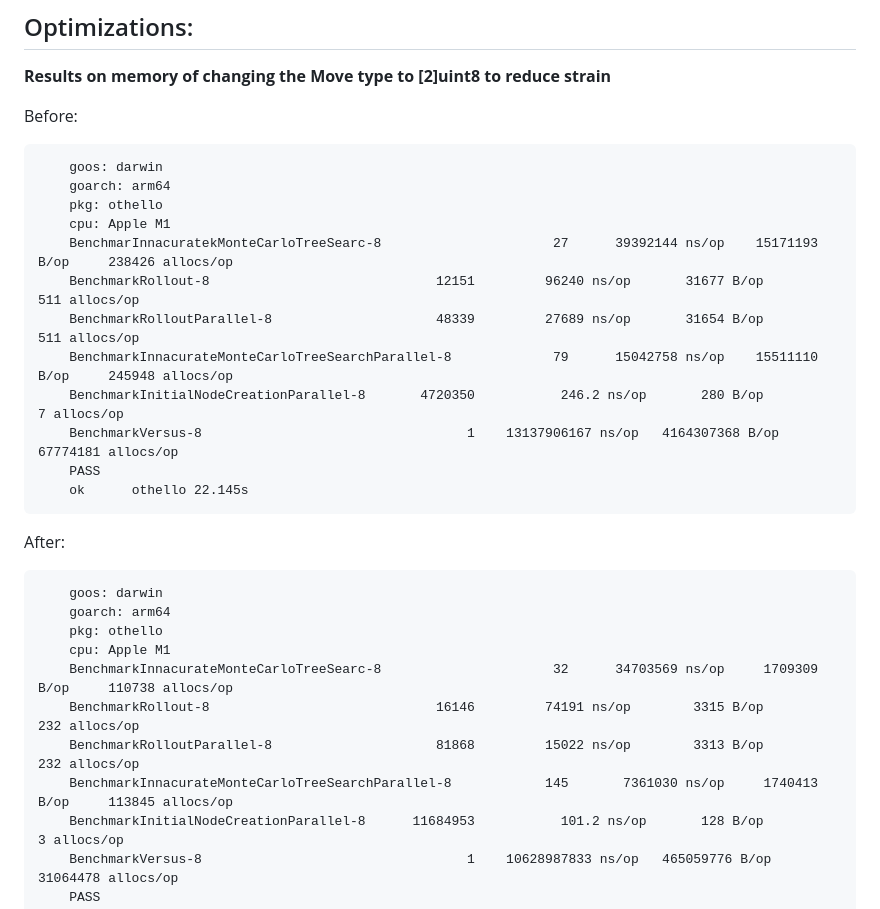
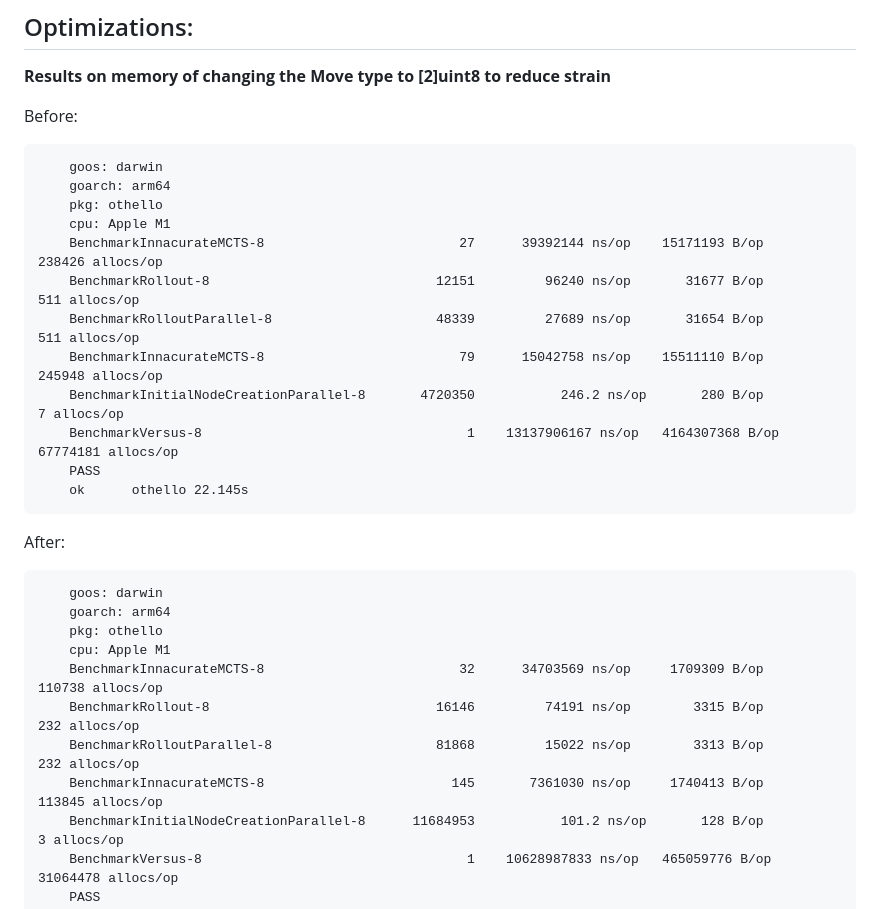
Before and after one commit to Emiliano1919/Othello-Engine, a Markdown page: README.md, the part around the change. Drawn GitHub-style.

Commit message:
Rewrite name on benchmarking results for ease of reading

```diff
--- a/README.md
+++ b/README.md
@@ -66,10 +66,10 @@ Before:
         goarch: arm64
         pkg: othello
         cpu: Apple M1
-        BenchmarInnacuratekMonteCarloTreeSearc-8            	      27	  39392144 ns/op	15171193 B/op	  238426 allocs/op
+        BenchmarkInnacurateMCTS-8                 	      27	  39392144 ns/op	15171193 B/op	  238426 allocs/op
         BenchmarkRollout-8                        	   12151	     96240 ns/op	   31677 B/op	     511 allocs/op
         BenchmarkRolloutParallel-8                	   48339	     27689 ns/op	   31654 B/op	     511 allocs/op
-        BenchmarkInnacurateMonteCarloTreeSearchParallel-8   	      79	  15042758 ns/op	15511110 B/op	  245948 allocs/op
+        BenchmarkInnacurateMCTS-8                  	      79	  15042758 ns/op	15511110 B/op	  245948 allocs/op
         BenchmarkInitialNodeCreationParallel-8    	 4720350	       246.2 ns/op	     280 B/op	       7 allocs/op
         BenchmarkVersus-8                         	       1	13137906167 ns/op	4164307368 B/op	67774181 allocs/op
         PASS
@@ -81,10 +81,10 @@ After:
         goarch: arm64
         pkg: othello
         cpu: Apple M1
-        BenchmarkInnacurateMonteCarloTreeSearc-8            	      32	  34703569 ns/op	 1709309 B/op	  110738 allocs/op
+        BenchmarkInnacurateMCTS-8                	      32	  34703569 ns/op	 1709309 B/op	  110738 allocs/op
         BenchmarkRollout-8                        	   16146	     74191 ns/op	    3315 B/op	     232 allocs/op
         BenchmarkRolloutParallel-8                	   81868	     15022 ns/op	    3313 B/op	     232 allocs/op
-        BenchmarkInnacurateMonteCarloTreeSearchParallel-8   	     145	   7361030 ns/op	 1740413 B/op	  113845 allocs/op
+        BenchmarkInnacurateMCTS-8                	     145	   7361030 ns/op	 1740413 B/op	  113845 allocs/op
         BenchmarkInitialNodeCreationParallel-8    	11684953	       101.2 ns/op	     128 B/op	       3 allocs/op
         BenchmarkVersus-8                         	       1	10628987833 ns/op	465059776 B/op	31064478 allocs/op
         PASS
```
